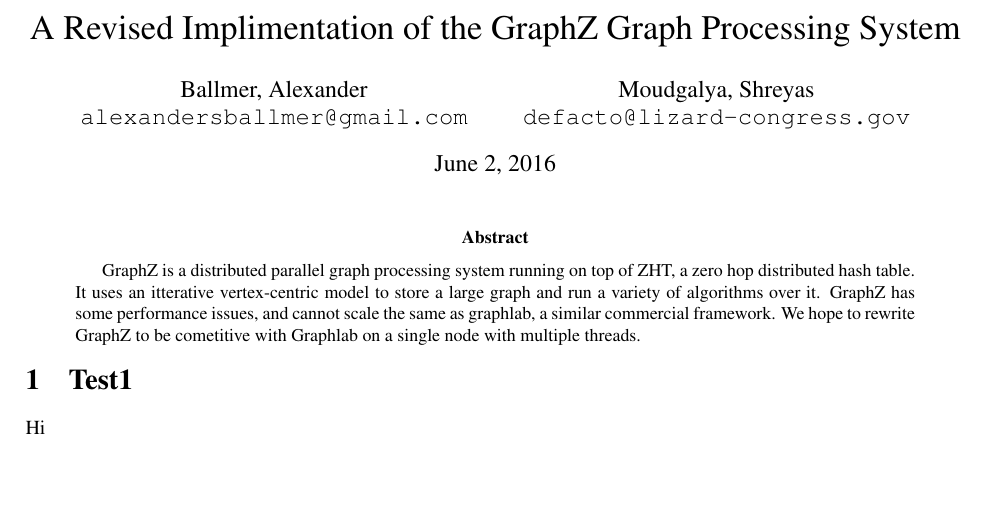
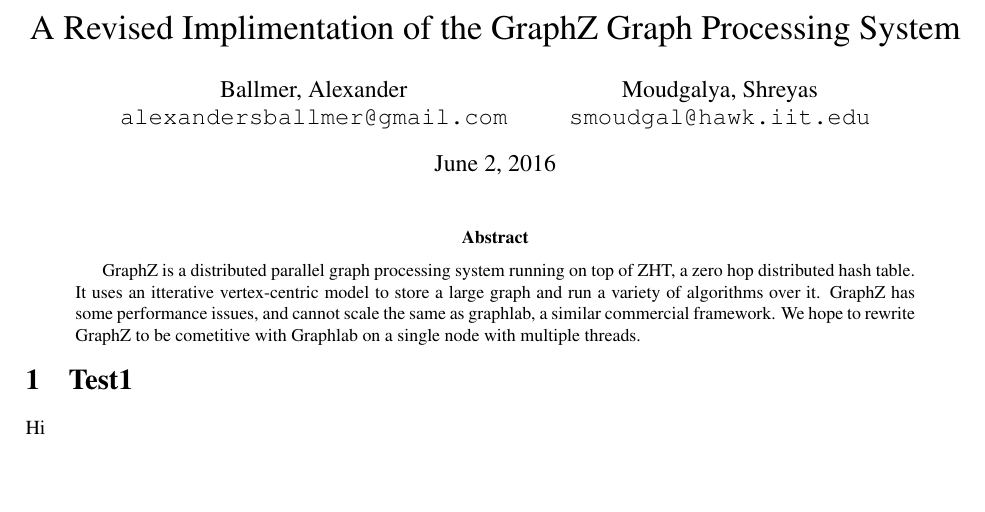
Before and after one commit to fmeef/SC16_proposed_docs, a LaTeX paper (proposal/proposal.tex): part of the page, cut so that both start at the same text. Compiled offline with pdfLaTeX.

Commit message:
Used right email for author

```diff
--- a/proposal/proposal.tex
+++ b/proposal/proposal.tex
@@ -19,7 +19,7 @@
   \texttt{alexandersballmer@gmail.com}
   \and
   Moudgalya, Shreyas\\
-  \texttt{defacto@lizard-congress.gov}
+  \texttt{smoudgal@hawk.iit.edu}
   }
 
 \maketitle
```
Also changed, not shown: proposal/proposal.pdf, 1 other file.
